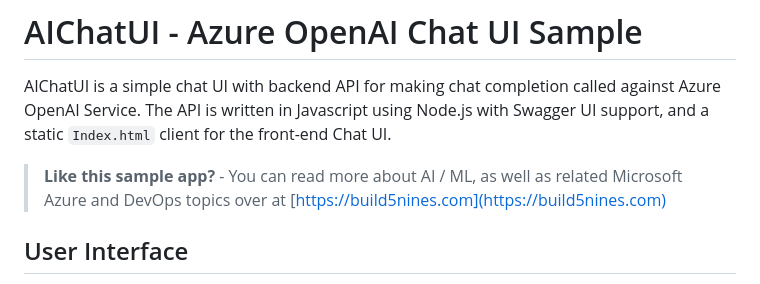
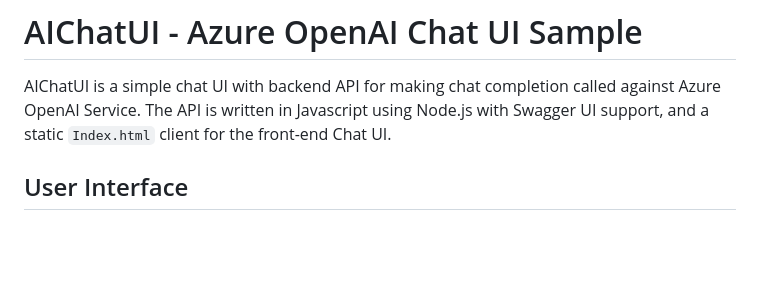
Before and after one commit to Build5Nines/AIChatUI, a Markdown page: README.md, the part around the change. GitHub-like rendering; blank space fills up the shorter version.

```diff
--- a/README.md
+++ b/README.md
@@ -1,8 +1,6 @@
 # AIChatUI - Azure OpenAI Chat UI Sample
 
 AIChatUI is a simple chat UI with backend API for making chat completion called against Azure OpenAI Service. The API is written in Javascript using Node.js with Swagger UI support, and a static `Index.html` client for the front-end Chat UI.
-
-> **Like this sample app?** - You can read more about AI / ML, as well as related Microsoft Azure and DevOps topics over at [https://build5nines.com](https://build5nines.com)
 
 ## User Interface
 
```
